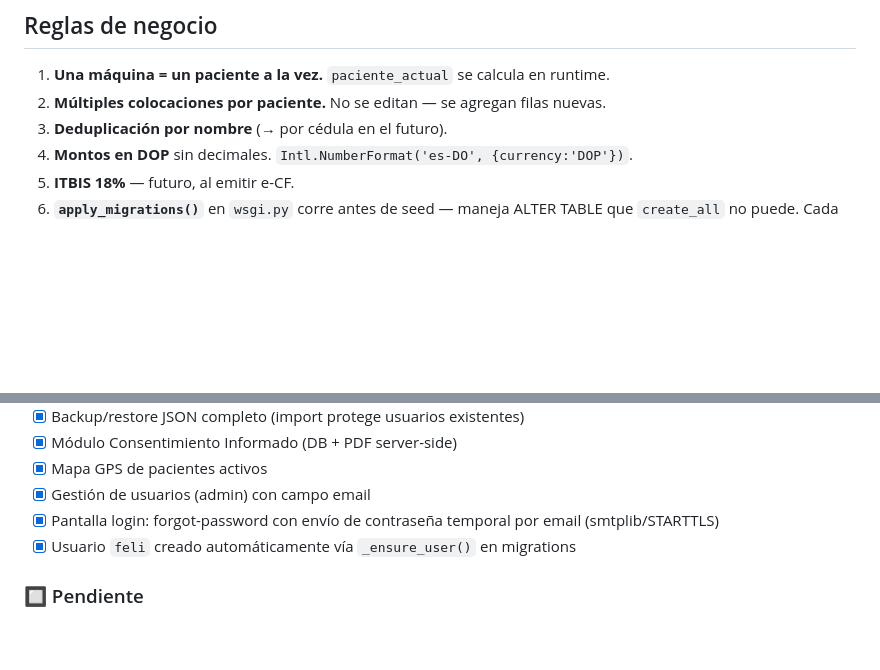
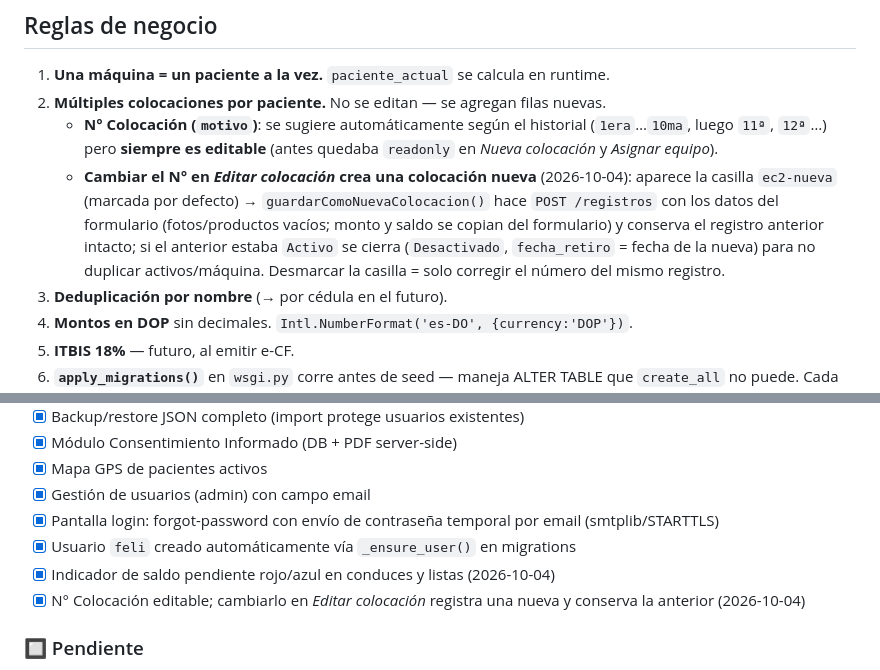
Before and after one commit to erickherndza/dipromesapp, a Markdown page: CLAUDE.md, 2 parts joined by grey strips. GitHub-like rendering; blank space fills up the shorter version.

```diff
--- a/CLAUDE.md
+++ b/CLAUDE.md
@@ -320,6 +338,8 @@ value: Text                # JSON
 
 1. **Una máquina = un paciente a la vez.** `paciente_actual` se calcula en runtime.
 2. **Múltiples colocaciones por paciente.** No se editan — se agregan filas nuevas.
+   - **N° Colocación (`motivo`)**: se sugiere automáticamente según el historial (`1era`…`10ma`, luego `11ª`, `12ª`…) pero **siempre es editable** (antes quedaba `readonly` en *Nueva colocación* y *Asignar equipo*).
+   - **Cambiar el N° en *Editar colocación* crea una colocación nueva** (2026-10-04): aparece la casilla `ec2-nueva` (marcada por defecto) → `guardarComoNuevaColocacion()` hace `POST /registros` con los datos del formulario (fotos/productos vacíos; monto y saldo se copian del formulario) y conserva el registro anterior intacto; si el anterior estaba `Activo` se cierra (`Desactivado`, `fecha_retiro` = fecha de la nueva) para no duplicar activos/máquina. Desmarcar la casilla = solo corregir el número del mismo registro.
 3. **Deduplicación por nombre** (→ por cédula en el futuro).
 4. **Montos en DOP** sin decimales. `Intl.NumberFormat('es-DO', {currency:'DOP'})`.
 5. **ITBIS 18%** — futuro, al emitir e-CF.
@@ -458,6 +478,8 @@ Durante esta sesión, la red desde donde se trabajó (oficina) tenía un **firew
 - [x] Gestión de usuarios (admin) con campo email
 - [x] Pantalla login: forgot-password con envío de contraseña temporal por email (smtplib/STARTTLS)
 - [x] Usuario `feli` creado automáticamente vía `_ensure_user()` en migrations
+- [x] Indicador de saldo pendiente rojo/azul en conduces y listas (2026-10-04)
+- [x] N° Colocación editable; cambiarlo en *Editar colocación* registra una nueva y conserva la anterior (2026-10-04)
 
 ### 🔲 Pendiente
 - [ ] Integración ECF SSD como PSFE (e-CF DGII tipo 01/02)
```
Also changed, not shown: other parts of CLAUDE.md (+20 -2 lines).
